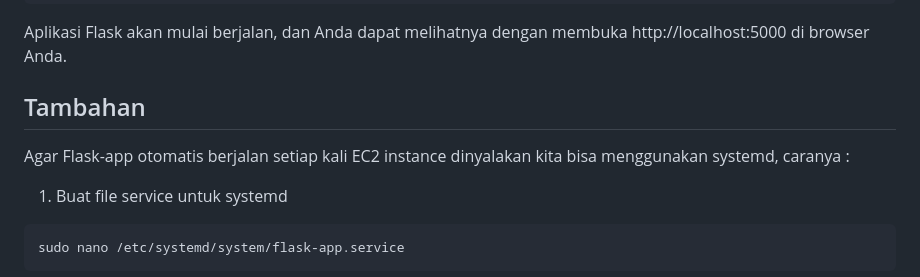
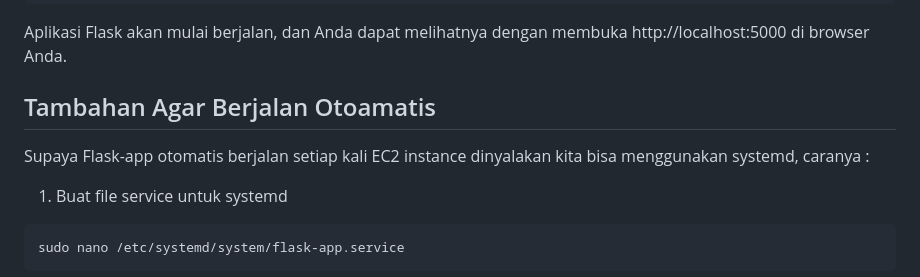
Before and after one commit to tugasekolah3434/flask-minimal, a Markdown page: README.md, the part around the change. Drawn GitHub-style.

````diff
--- a/README.md
+++ b/README.md
@@ -45,9 +45,9 @@ python app.py
 Aplikasi Flask akan mulai berjalan, dan Anda dapat melihatnya dengan membuka http://localhost:5000 di browser Anda.
 
 
-## Tambahan
+## Tambahan Agar Berjalan Otoamatis
 
-Agar Flask-app otomatis berjalan setiap kali EC2 instance dinyalakan kita bisa menggunakan systemd, caranya :
+Supaya Flask-app otomatis berjalan setiap kali EC2 instance dinyalakan kita bisa menggunakan systemd, caranya :
 1. Buat file service untuk systemd
 
 ```bash
````
